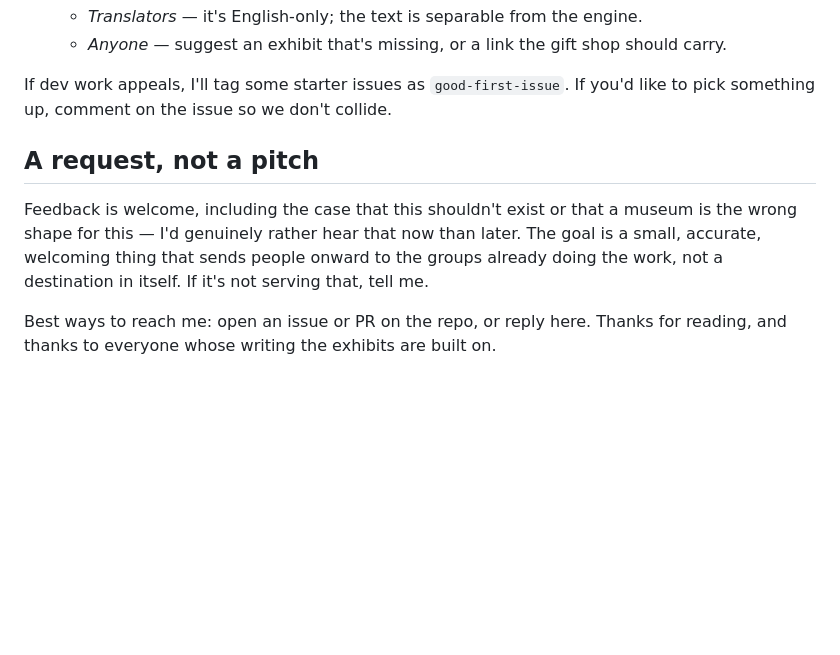
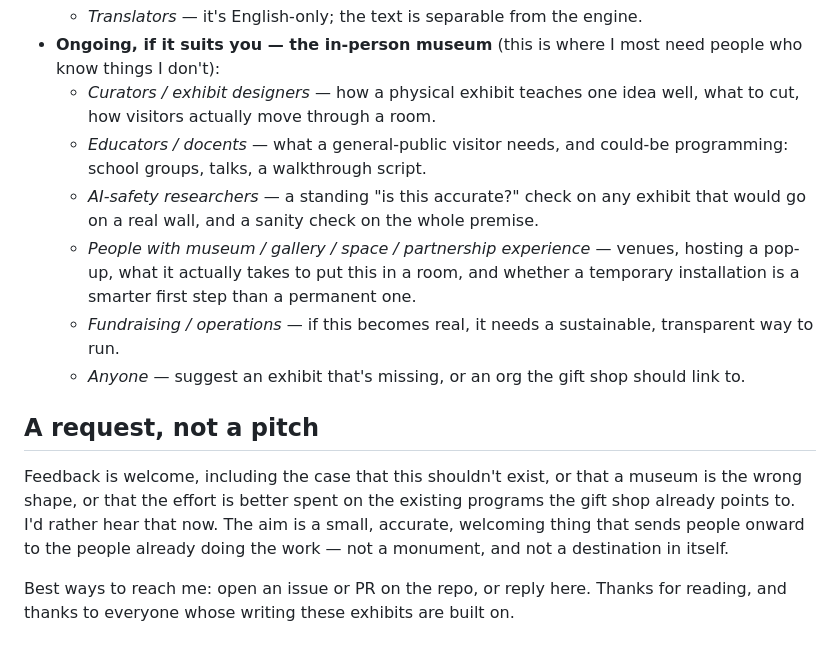
Before and after one commit to varchanaiyer/ai-safety-museum, a Markdown page: VOLUNTEER.md, the part around one of its changes. Drawn GitHub-style; blank space fills up the shorter version.

```diff
--- a/VOLUNTEER.md
+++ b/VOLUNTEER.md
@@ -62,15 +71,26 @@ Roughly from least to most time:
   - *Translators* — it's English-only; the text is separable from the engine.
-  - *Anyone* — suggest an exhibit that's missing, or a link the gift shop should carry.
-
-If dev work appeals, I'll tag some starter issues as `good-first-issue`. If you'd like to
-pick something up, comment on the issue so we don't collide.
+- **Ongoing, if it suits you — the in-person museum** (this is where I most need people who
+  know things I don't):
+  - *Curators / exhibit designers* — how a physical exhibit teaches one idea well, what to
+    cut, how visitors actually move through a room.
+  - *Educators / docents* — what a general-public visitor needs, and could-be programming:
+    school groups, talks, a walkthrough script.
+  - *AI-safety researchers* — a standing "is this accurate?" check on any exhibit that
+    would go on a real wall, and a sanity check on the whole premise.
+  - *People with museum / gallery / space / partnership experience* — venues, hosting a
+    pop-up, what it actually takes to put this in a room, and whether a temporary
+    installation is a smarter first step than a permanent one.
+  - *Fundraising / operations* — if this becomes real, it needs a sustainable, transparent
+    way to run.
+  - *Anyone* — suggest an exhibit that's missing, or an org the gift shop should link to.
 
 ## A request, not a pitch
 
-Feedback is welcome, including the case that this shouldn't exist or that a museum is the
-wrong shape for this — I'd genuinely rather hear that now than later. The goal is a small,
-accurate, welcoming thing that sends people onward to the groups already doing the work,
-not a destination in itself. If it's not serving that, tell me.
+Feedback is welcome, including the case that this shouldn't exist, or that a museum is the
+wrong shape, or that the effort is better spent on the existing programs the gift shop
+already points to. I'd rather hear that now. The aim is a small, accurate, welcoming thing
+that sends people onward to the people already doing the work — not a monument, and not a
+destination in itself.
 
 Best ways to reach me: open an issue or PR on the repo, or reply here. Thanks for reading,
-and thanks to everyone whose writing the exhibits are built on.
+and thanks to everyone whose writing these exhibits are built on.
```
Also changed, not shown: other parts of VOLUNTEER.md (+50 -41 lines).
